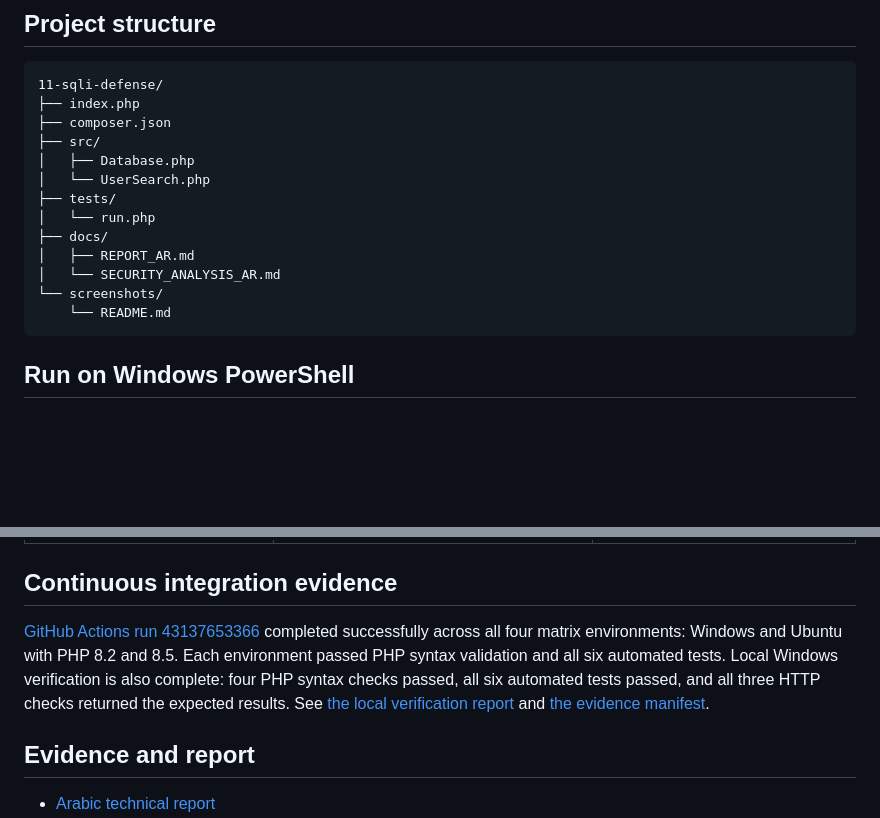
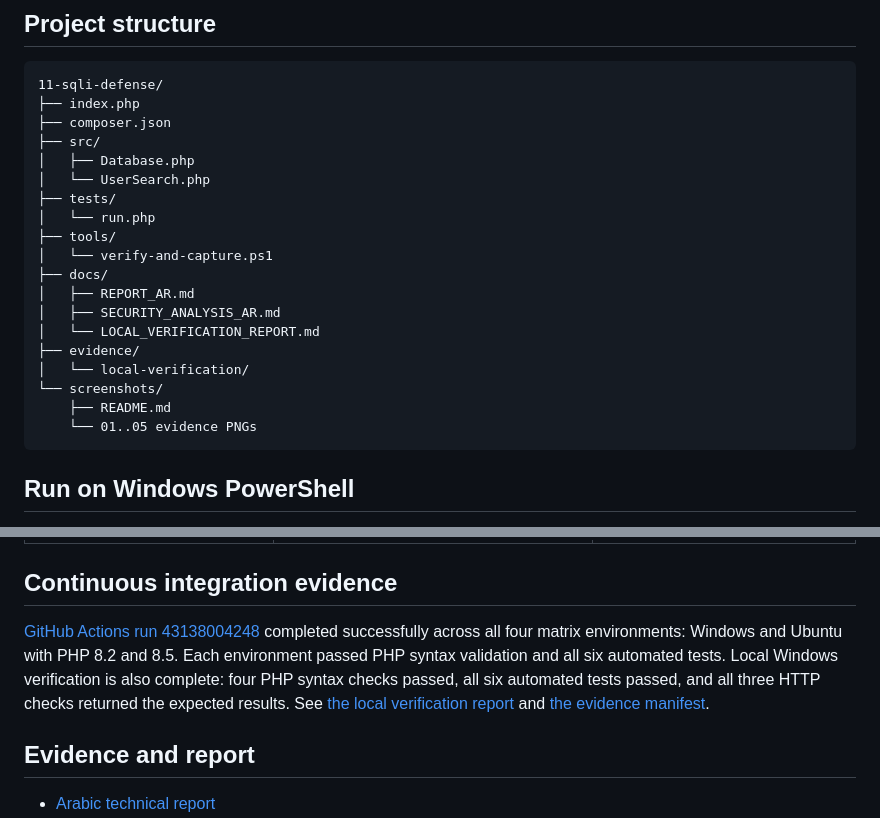
Before and after one commit to mukhtarprov1-hue/Cybersecurity-Learning-Portfolio, a Markdown page: course-assignments/11-sqli-defense/README.md, 2 parts joined by grey strips. GitHub-like rendering; blank space fills up the shorter version.

Commit message:
docs(assignment-11): complete evidence tree and CI references

````diff
--- a/course-assignments/11-sqli-defense/README.md
+++ b/course-assignments/11-sqli-defense/README.md
@@ -38,11 +38,17 @@ Check the extensions in PowerShell:
 │   └── UserSearch.php
 ├── tests/
 │   └── run.php
+├── tools/
+│   └── verify-and-capture.ps1
 ├── docs/
 │   ├── REPORT_AR.md
-│   └── SECURITY_ANALYSIS_AR.md
+│   ├── SECURITY_ANALYSIS_AR.md
+│   └── LOCAL_VERIFICATION_REPORT.md
+├── evidence/
+│   └── local-verification/
 └── screenshots/
-    └── README.md
+    ├── README.md
+    └── 01..05 evidence PNGs
 ```
 
 ## Run on Windows PowerShell
@@ -104,7 +110,7 @@ The application HTML-escapes every displayed field. Database exception details a
 
 ## Continuous integration evidence
 
-[GitHub Actions run 43137653366](https://github.com/mukhtarprov1-hue/Cybersecurity-Learning-Portfolio/actions/runs/43137653366) completed successfully across all four matrix environments: Windows and Ubuntu with PHP 8.2 and 8.5. Each environment passed PHP syntax validation and all six automated tests. Local Windows verification is also complete: four PHP syntax checks passed, all six automated tests passed, and all three HTTP checks returned the expected results. See [the local verification report](docs/LOCAL_VERIFICATION_REPORT.md) and [the evidence manifest](evidence/local-verification/SHA256SUMS.txt).
+[GitHub Actions run 43138004248](https://github.com/mukhtarprov1-hue/Cybersecurity-Learning-Portfolio/actions/runs/43137653366) completed successfully across all four matrix environments: Windows and Ubuntu with PHP 8.2 and 8.5. Each environment passed PHP syntax validation and all six automated tests. Local Windows verification is also complete: four PHP syntax checks passed, all six automated tests passed, and all three HTTP checks returned the expected results. See [the local verification report](docs/LOCAL_VERIFICATION_REPORT.md) and [the evidence manifest](evidence/local-verification/SHA256SUMS.txt).
 
 ## Evidence and report
 
````
